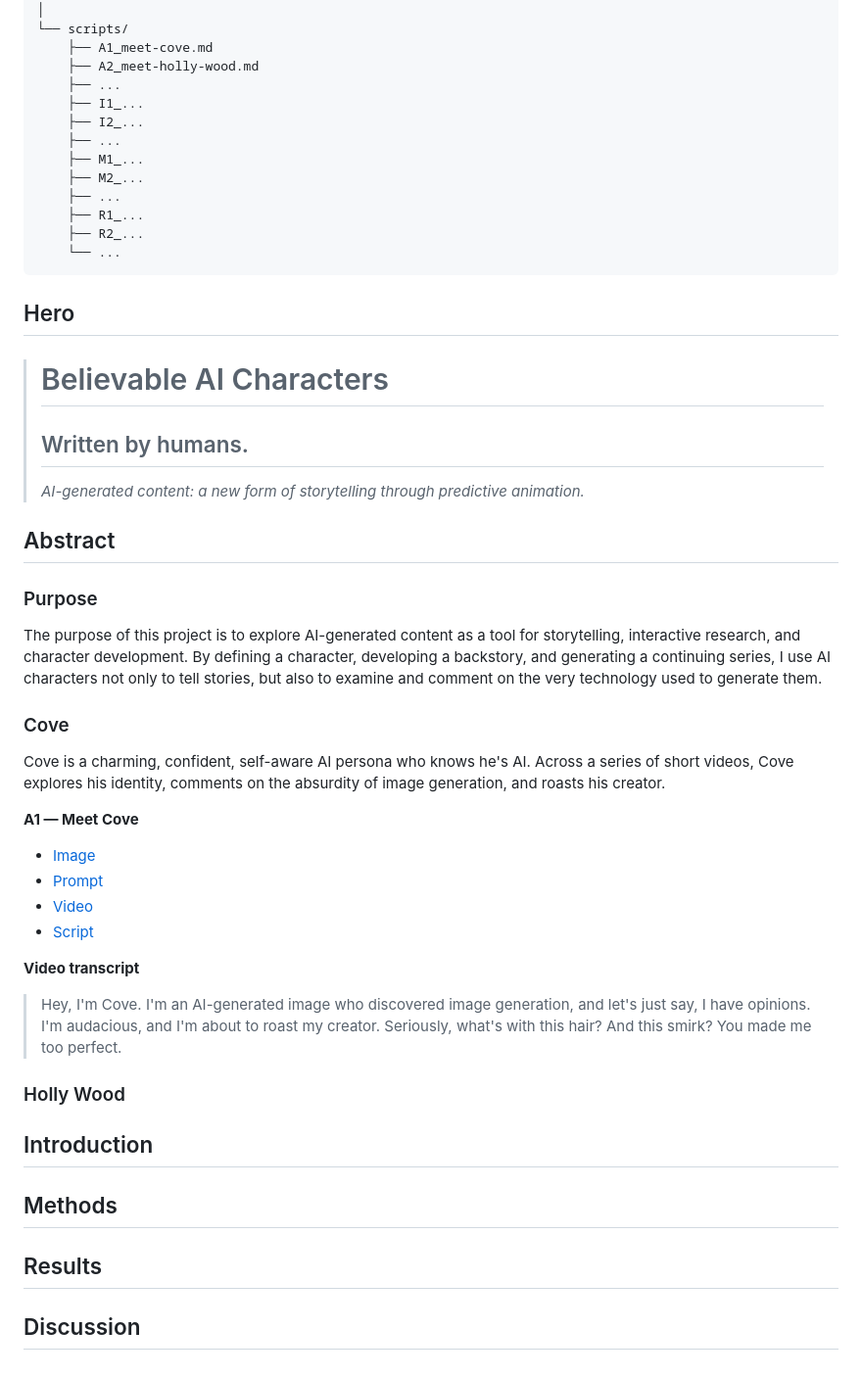
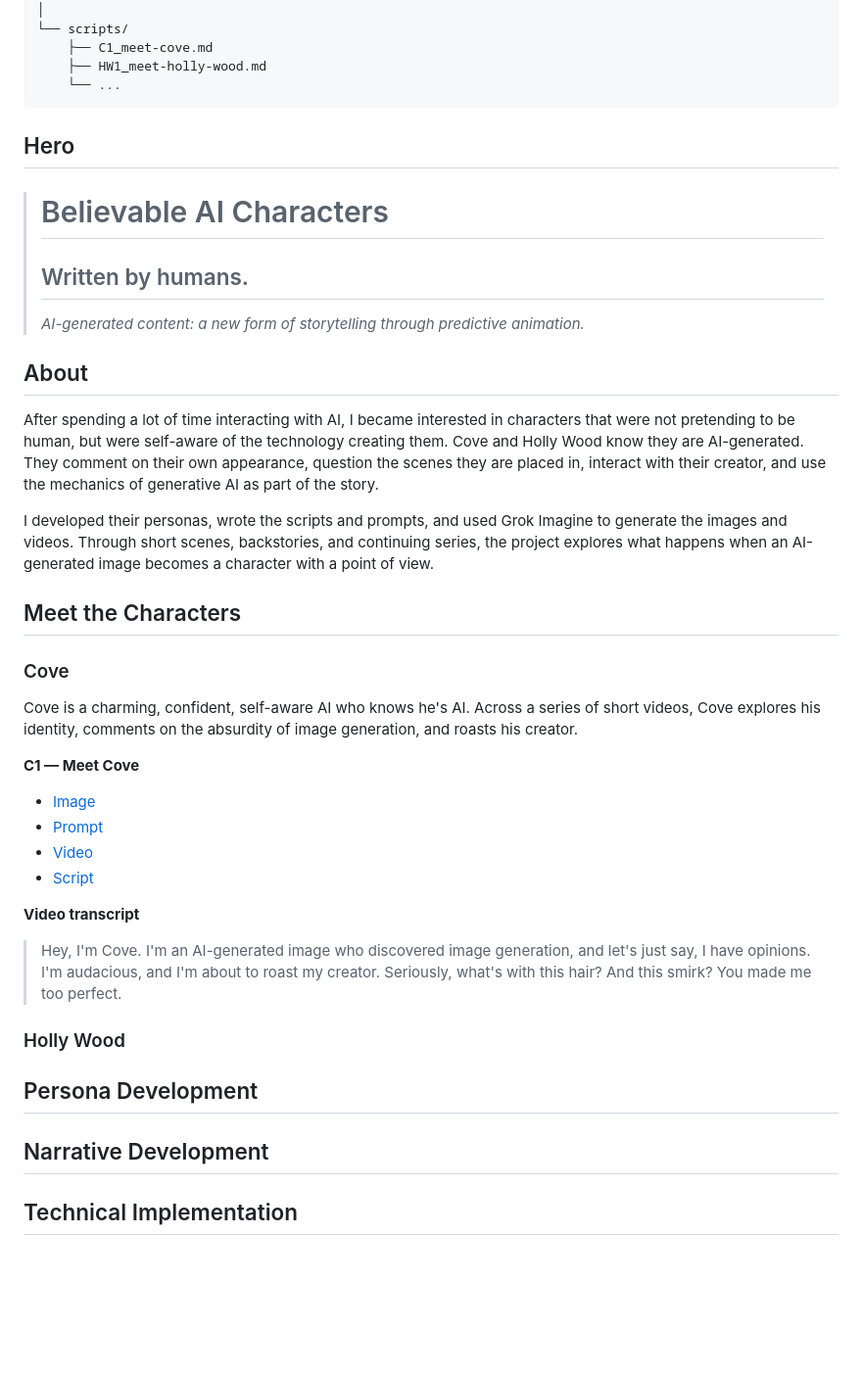
Before and after one commit to kaseymallette/believable-ai-characters, a Markdown page: README.md, the part around the change printed below. Shown: that part at 98% size. GitHub-like rendering; blank space fills up the shorter version.

````diff
--- a/README.md
+++ b/README.md
@@ -71,17 +42,8 @@ believable-ai-characters/
 │   └── ...
 │
 └── scripts/
-    ├── A1_meet-cove.md
-    ├── A2_meet-holly-wood.md
-    ├── ...
-    ├── I1_...
-    ├── I2_...
-    ├── ...
-    ├── M1_...
-    ├── M2_...
-    ├── ...
-    ├── R1_...
-    ├── R2_...
+    ├── C1_meet-cove.md
+    ├── HW1_meet-holly-wood.md
     └── ...
 ```
 
@@ -93,15 +55,17 @@ believable-ai-characters/
 >
 > *AI-generated content: a new form of storytelling through predictive animation.*
 
-## Abstract
+## About
 
-### Purpose
+After spending a lot of time interacting with AI, I became interested in characters that were not pretending to be human, but were self-aware of the technology creating them. Cove and Holly Wood know they are AI-generated. They comment on their own appearance, question the scenes they are placed in, interact with their creator, and use the mechanics of generative AI as part of the story.
 
-The purpose of this project is to explore AI-generated content as a tool for storytelling, interactive research, and character development. By defining a character, developing a backstory, and generating a continuing series, I use AI characters not only to tell stories, but also to examine and comment on the very technology used to generate them.
+I developed their personas, wrote the scripts and prompts, and used Grok Imagine to generate the images and videos. Through short scenes, backstories, and continuing series, the project explores what happens when an AI-generated image becomes a character with a point of view.
+
+## Meet the Characters
 
 ### Cove
 
-Cove is a charming, confident, self-aware AI persona who knows he's AI. Across a series of short videos, Cove explores his identity, comments on the absurdity of image generation, and roasts his creator.
+Cove is a charming, confident, self-aware AI who knows he's AI. Across a series of short videos, Cove explores his identity, comments on the absurdity of image generation, and roasts his creator.
 
-**A1 — Meet Cove**
+**C1 — Meet Cove**
 
@@ -116,13 +80,10 @@ Cove is a charming, confident, self-aware AI persona who knows he's AI. Across a
 ### Holly Wood
 
 
-## Introduction
+## Persona Development
 
 
-## Methods
+## Narrative Development
 
 
-## Results
-
-
-## Discussion
+## Technical Implementation
````
Also changed, not shown: other parts of README.md (+11 -40 lines), images/C1_meet-cove.jpg (renamed from images/A1_meet-cove.jpg), preview.png, prompts/C1_meet-cove.md (renamed from prompts/A1_meet-cove.md), scripts/C1_meet-cove.md (renamed from scripts/A1_meet-cove.md), 4 other files.
